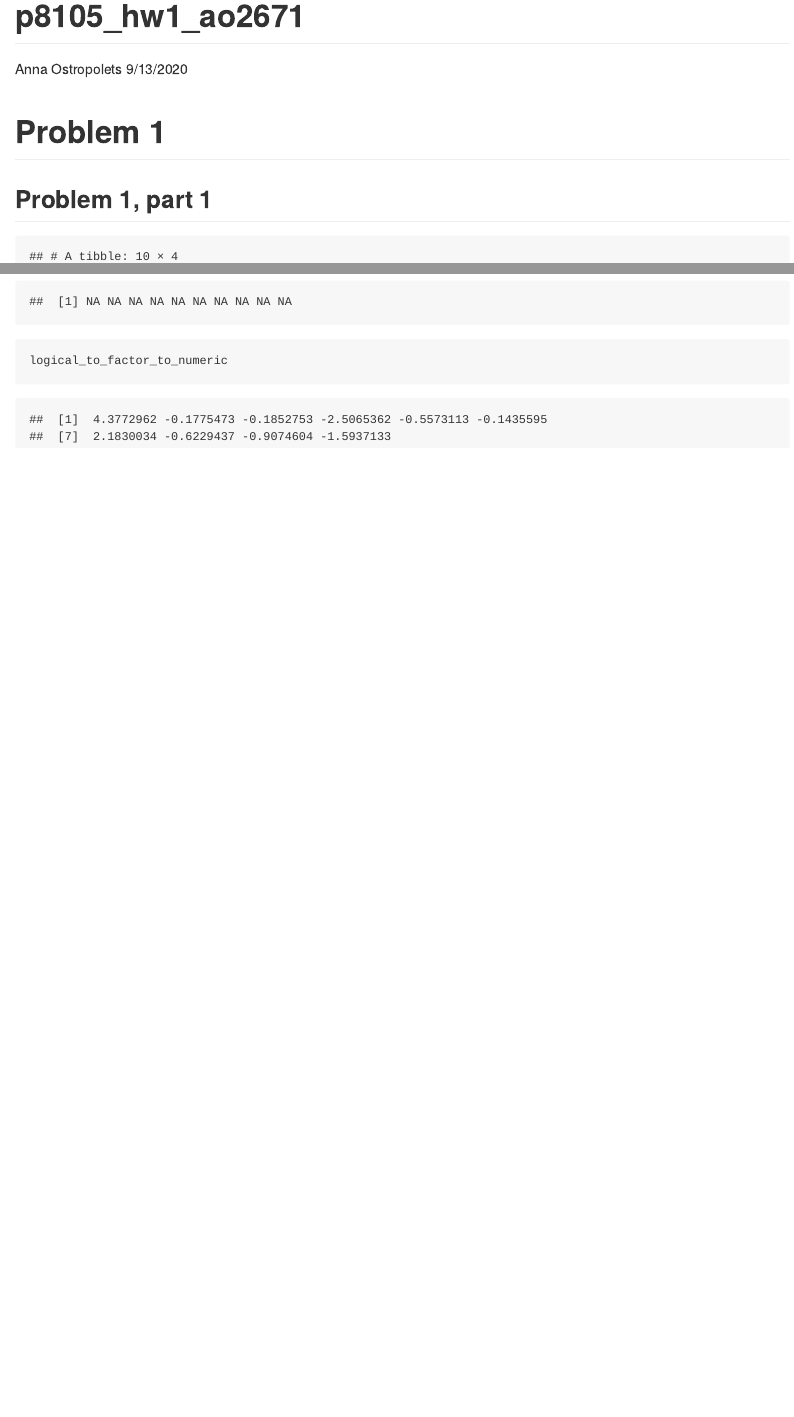
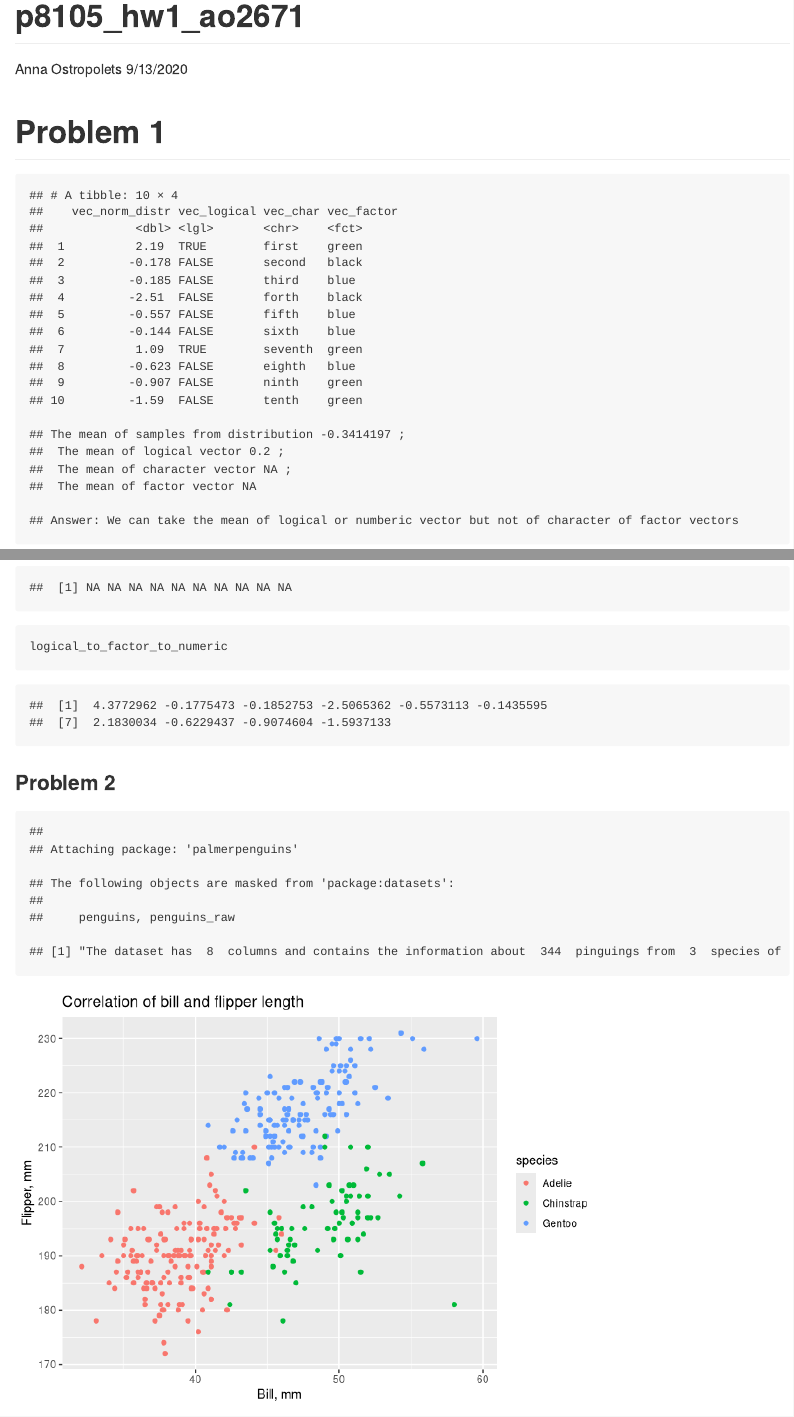
Before and after one commit to aostropolets/p8105_hw1_ao2671, an R Markdown document (p8105_hw1_ao2671.Rmd): the page in a window 1100 px wide, from its top, and a second part further down, joined at a grey line. Rendered offline with R 4.5, knitr and Pandoc, with nearby package versions; code that draws random numbers runs with fixed seeds of ours.

Commit message:
Add description of the dataset and scatterplot (Problem 2)

````diff
--- a/p8105_hw1_ao2671.Rmd
+++ b/p8105_hw1_ao2671.Rmd
@@ -10,7 +10,6 @@ knitr::opts_chunk$set(echo = TRUE)
 ```
 
 # Problem 1
-## Problem 1, part 1
 
 ```{r chunk1, echo=FALSE, message = FALSE, warning=FALSE}
 # creating a dataframe with a sample from normal distribution, logical, cahracter and factor vectors
@@ -73,3 +72,42 @@ logical_to_numeric
 logical_to_factor
 logical_to_factor_to_numeric
 ```
+
+### Problem 2
+
+```{r chunk3, echo=FALSE, warning=FALSE}
+
+# load the data and explore it
+library("palmerpenguins")
+data("penguins", package = "palmerpenguins")
+# head(penguins)
+
+# calculate number of observations (rows, pinguins) and features (columns)
+ping_cnt = nrow(penguins)
+feature_cnt = ncol(penguins)
+
+# calculate numer of species and islands
+ping_species_cnt = count(distinct(penguins, species))
+island_cnt = count(distinct(penguins, island))
+
+# get the list of islands and species names
+island_list = paste(levels(head(penguins)$island), collapse=', ')
+species_list = paste(levels(head(penguins)$species), collapse=', ')
+
+# filter NA and compute mean flipper lenght
+mean_flipper = mean(filter(penguins,!is.na(flipper_length_mm))$flipper_length_mm)
+
+
+# description of dataset
+paste('The dataset has ', feature_cnt, ' columns and contains the information about ', ping_cnt, ' pinguings from ', ping_species_cnt,' species of pinguings ',
+' living on ', island_cnt, ' islands. The date specifies their ',colnames(penguins)[7], ' and ', colnames(penguins)[8],
+'as well as bill characteristics. Islands include ', island_list, ' and species include ', species_list,
+'Mean flipper length is ', mean_flipper)
+
+# plot bill and flipper lenght and group them by species
+ggplot(penguins, aes(x = bill_length_mm, y = flipper_length_mm, color = species))  +
+  labs(title="Correlation of bill and flipper length",x="Bill, mm", y = "Flipper, mm") +
+  geom_point()
+ggsave("scatterplot.jpg", height = 4, width = 6)
+
+```
````
